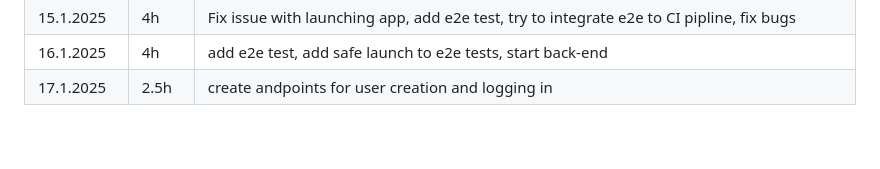
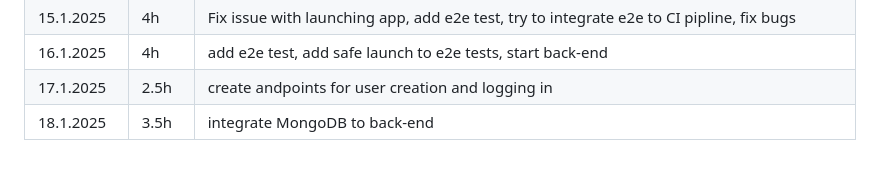
Before and after one commit to aitoAarni/Timer-App, a Markdown page: hours.md, the part around the change. Rendered like a GitHub page.

```diff
--- a/hours.md
+++ b/hours.md
@@ -40,3 +40,4 @@
 | 15.1.2025  | 4h    | Fix issue with launching app, add e2e test, try to integrate e2e to CI pipline, fix bugs      |
 | 16.1.2025  | 4h    | add e2e test, add safe launch to e2e tests, start back-end                                    |
 | 17.1.2025  | 2.5h  | create andpoints for user creation and logging in                                             |
+| 18.1.2025  | 3.5h  | integrate MongoDB to back-end                                                                 |
```
